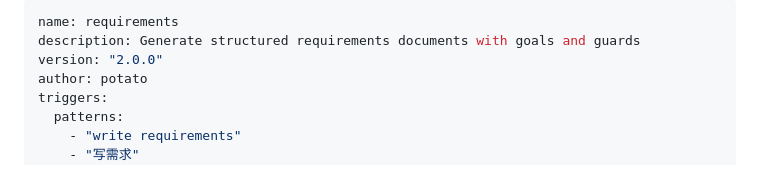
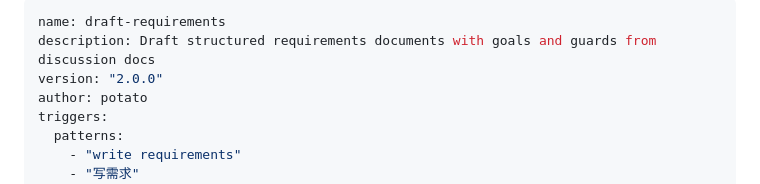
Before and after one commit to tonitangpotato/rustclaw, a Markdown page: skills/draft-requirements/SKILL.md, the part around the change. Drawn GitHub-style.

```diff
--- a/skills/requirements/SKILL.md
+++ b/skills/draft-requirements/SKILL.md
@@ -1,6 +1,6 @@
 ---
-name: requirements
-description: Generate structured requirements documents with goals and guards
+name: draft-requirements
+description: Draft structured requirements documents with goals and guards from discussion docs
 version: "2.0.0"
 author: potato
 triggers:
```
Also changed, not shown: skills/capture-idea/SKILL.md (renamed from skills/idea-intake/SKILL.md, +2 -2 lines), skills/draft-design/SKILL.md (renamed from skills/design-doc/SKILL.md, +2 -2 lines).
